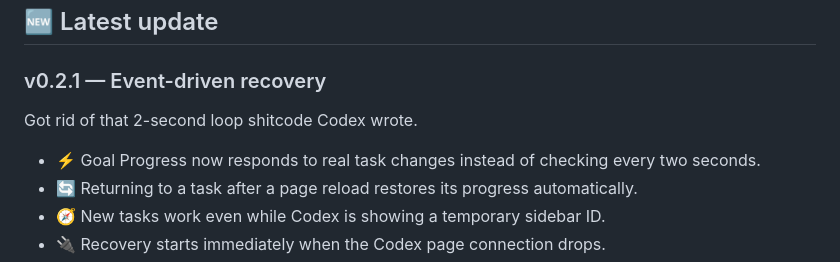
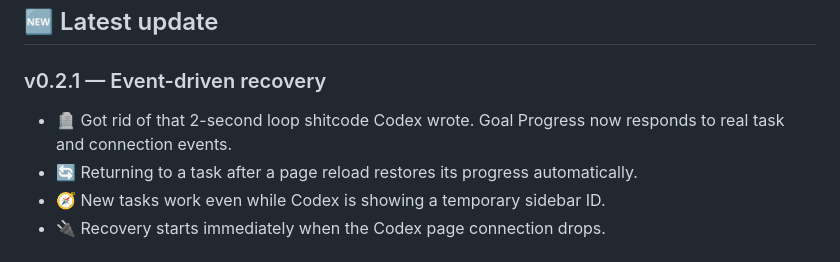
Before and after one commit to ezra-y/codex-goal-progress, a Markdown page: README.md, the part around the change. Drawn GitHub-style.

Commit message:
docs: remove duplicate polling summary

```diff
--- a/README.md
+++ b/README.md
@@ -14,9 +14,8 @@
 
 ### v0.2.1 — Event-driven recovery
 
-Got rid of that 2-second loop shitcode Codex wrote.
-
-- ⚡ Goal Progress now responds to real task changes instead of checking every two seconds.
+- 🪦 Got rid of that 2-second loop shitcode Codex wrote. Goal Progress now responds to real task
+  and connection events.
 - 🔄 Returning to a task after a page reload restores its progress automatically.
 - 🧭 New tasks work even while Codex is showing a temporary sidebar ID.
 - 🔌 Recovery starts immediately when the Codex page connection drops.
```
